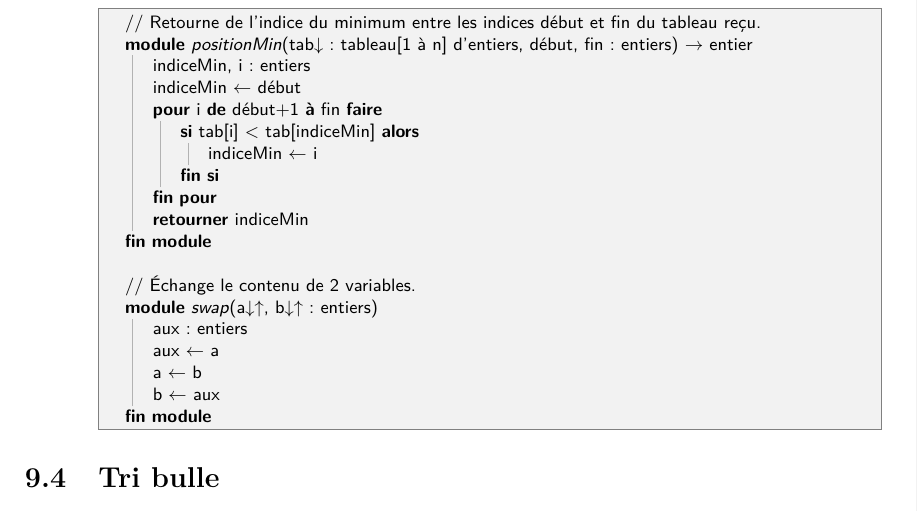
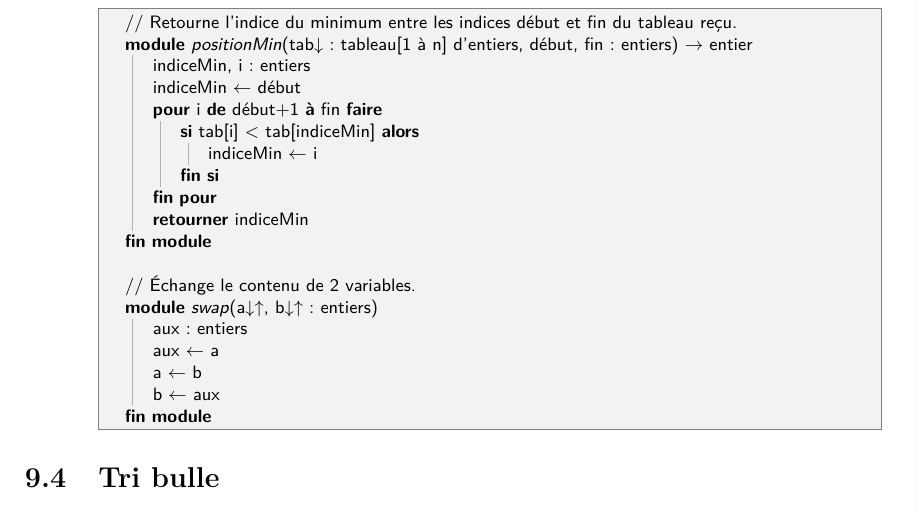
Before and after one commit to mcodutti/Logique1-Syllabus, a LaTeX book (log1.tex, which reads log1-chapitre-tri.tex): part of page 96 of 134, cut so that both start at the same text. Compiled offline with pdfLaTeX.

Commit message:
Correction typo
s/Retourne de l’indice du minimum/Retourne l’indice du minimum/

```diff
--- a/log1-chapitre-tri.tex
+++ b/log1-chapitre-tri.tex
@@ -568,7 +568,7 @@
 
 	\cadre{
 	\begin{pseudo}
-		\LComment Retourne de l’indice du minimum entre les indices début et fin du tableau reçu.
+		\LComment Retourne l’indice du minimum entre les indices début et fin du tableau reçu.
 		\Module{positionMin}{tab\In~: tableau[1 à n] d’entiers, début, fin~: entiers}{entier}
 			\Decl indiceMin, i~: entiers
 			\Let indiceMin \Gets début
```
